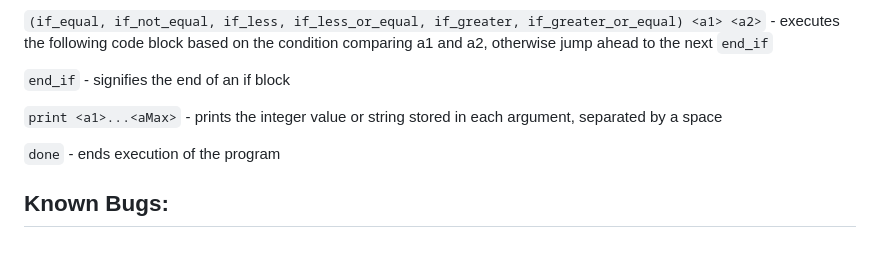
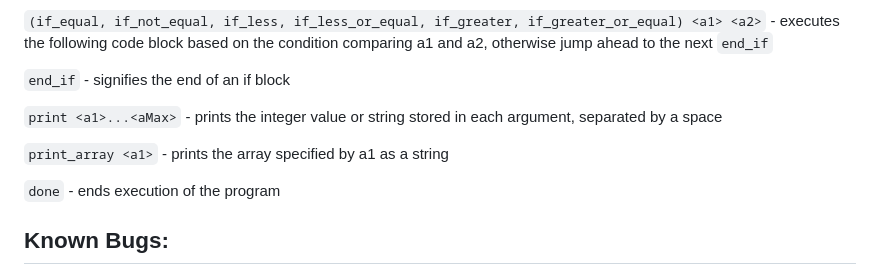
Before and after one commit to calebstein1/simplang, a Markdown page: README.md, the part around the change. GitHub-like rendering; blank space fills up the shorter version.

```diff
--- a/README.md
+++ b/README.md
@@ -80,6 +80,8 @@ Simplang is self-contained in a single binary, `make install` copies this binary
 
 `print <a1>...<aMax>` - prints the integer value or string stored in each argument, separated by a space
 
+`print_array <a1>` - prints the array specified by a1 as a string
+
 `done` - ends execution of the program
 
 ## Known Bugs:
```
